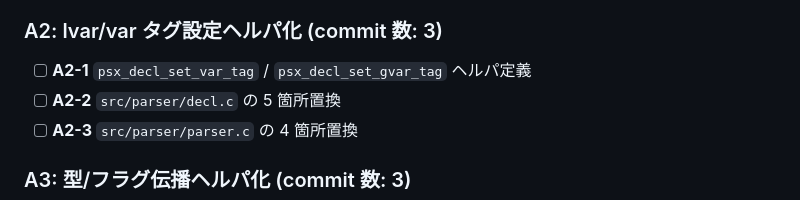
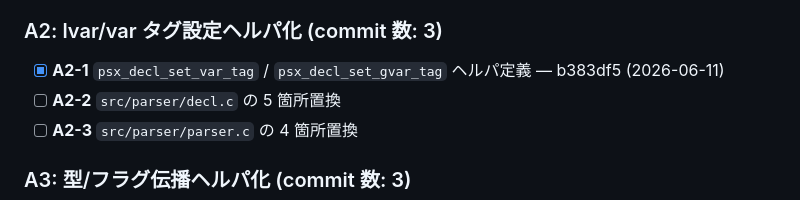
Before and after one commit to iwao0/ag_c, a Markdown page: docs/code_refactoring_2026/task.md, the part around the change. Rendered like a GitHub page.

Commit message:
docs(refactor): mark A2-1 complete in task.md
Phase A Step A2-1 completion record (commit b383df5).

Co-Authored-By: Claude Opus 4.7 (1M context) <noreply@anthropic.com>

```diff
--- a/docs/code_refactoring_2026/task.md
+++ b/docs/code_refactoring_2026/task.md
@@ -11,7 +11,7 @@
 - [x] **A1-4** 旧 5 API のうち unused になったもの削除 — 2065e0c (2026-06-11)
 
 ### A2: lvar/var タグ設定ヘルパ化 (commit 数: 3)
-- [ ] **A2-1** `psx_decl_set_var_tag` / `psx_decl_set_gvar_tag` ヘルパ定義
+- [x] **A2-1** `psx_decl_set_var_tag` / `psx_decl_set_gvar_tag` ヘルパ定義 — b383df5 (2026-06-11)
 - [ ] **A2-2** `src/parser/decl.c` の 5 箇所置換
 - [ ] **A2-3** `src/parser/parser.c` の 4 箇所置換
 
```
